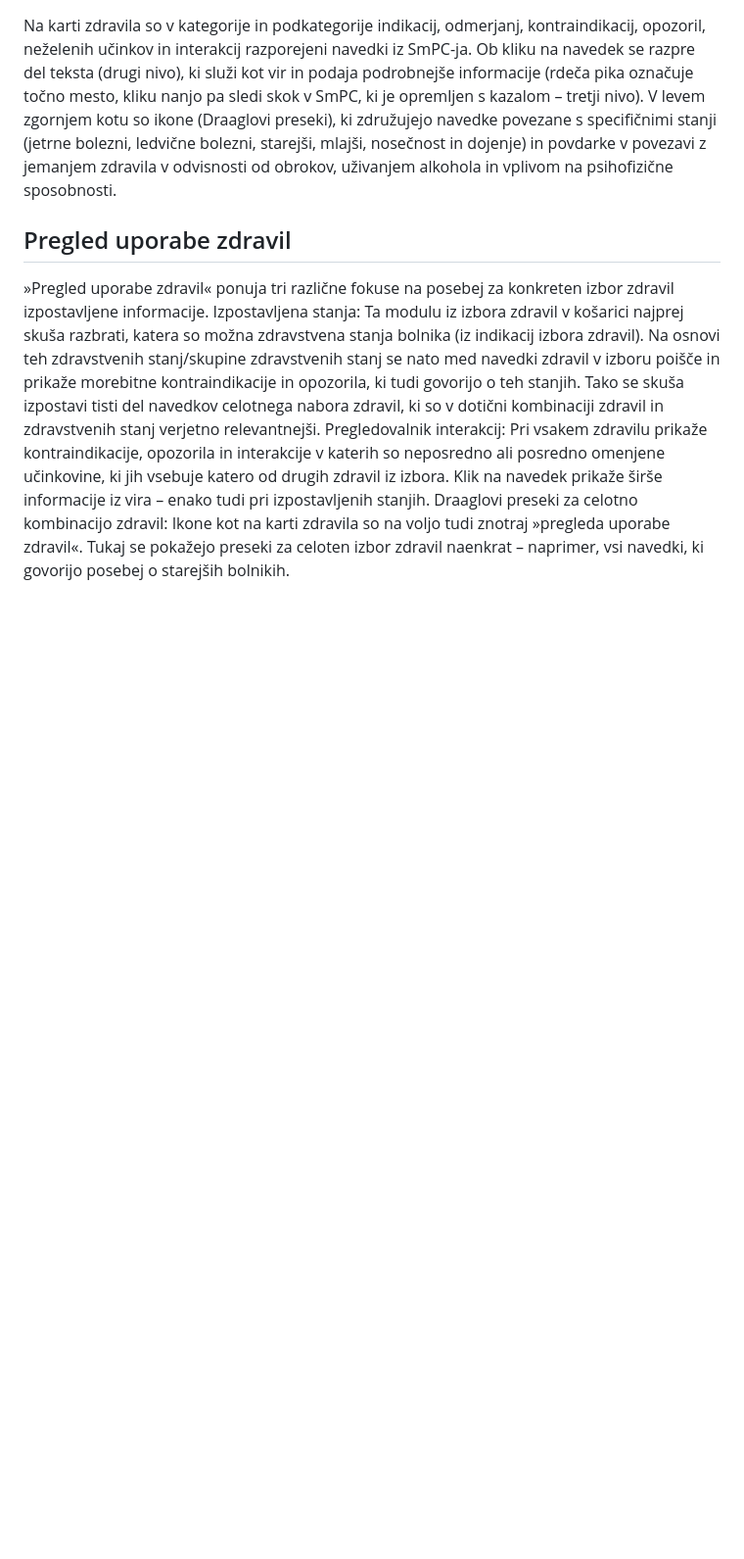
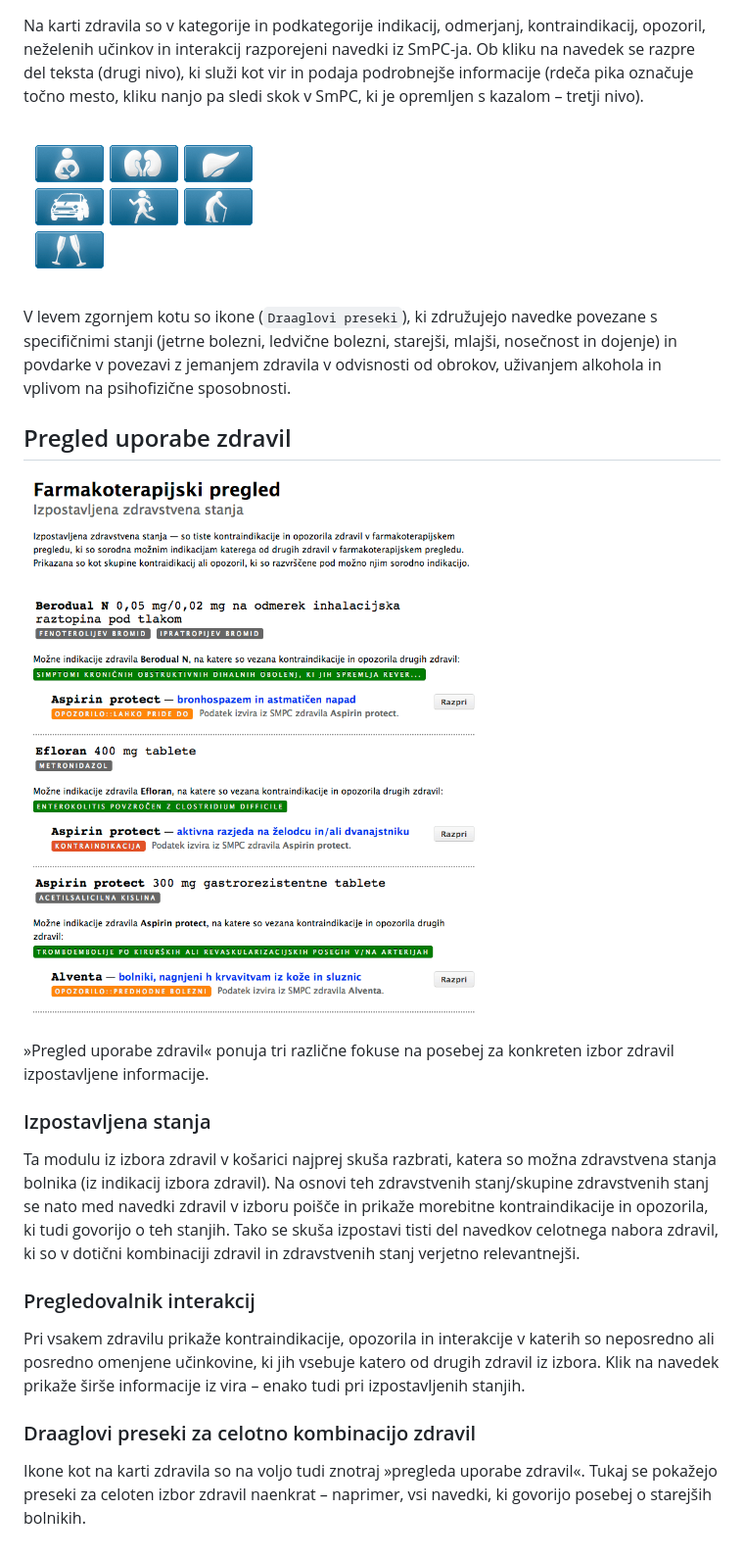
Before and after one commit to alesk/draagle-info, a Markdown page: index.md, the part around the change printed below. Shown: that part at 98% size. Rendered like a GitHub page; pictures changed too: images/ftp.gif (added), images/preseki.gif (added); blank space fills up the shorter version.

```diff
--- a/index.md
+++ b/index.md
@@ -44,25 +52,39 @@ Na karti zdravila so v kategorije in podkategorije indikacij, odmerjanj, kontrai
 opozoril, neželenih učinkov in interakcij razporejeni navedki iz SmPC-ja. Ob kliku na
 navedek se razpre del teksta (drugi nivo), ki služi kot vir in podaja podrobnejše
 informacije (rdeča pika označuje točno mesto, kliku nanjo pa sledi skok v SmPC, ki je
-opremljen s kazalom – tretji nivo).  V levem zgornjem kotu so ikone (Draaglovi
-preseki), ki združujejo navedke povezane s specifičnimi stanji (jetrne bolezni,
-ledvične bolezni, starejši, mlajši, nosečnost in dojenje) in povdarke v povezavi z
-jemanjem zdravila v odvisnosti od obrokov, uživanjem alkohola in vplivom na
+opremljen s kazalom – tretji nivo).
+
+![Karta zdravila](images/preseki.gif)
+
+V levem zgornjem kotu so ikone (`Draaglovi preseki`), ki združujejo navedke povezane
+s specifičnimi stanji (jetrne bolezni, ledvične bolezni, starejši, mlajši, nosečnost in dojenje)
+in povdarke v povezavi z jemanjem zdravila v odvisnosti od obrokov, uživanjem alkohola in vplivom na
 psihofizične sposobnosti.
 
 ## Pregled uporabe zdravil
 
-»Pregled uporabe zdravil«  ponuja tri različne fokuse
-na posebej za konkreten izbor zdravil izpostavljene informacije.  Izpostavljena stanja: Ta
-modulu iz izbora zdravil v košarici najprej skuša razbrati, katera so možna zdravstvena
+![Karta zdravila](images/ftp.gif)
+
+»Pregled uporabe zdravil«  ponuja tri različne fokuse na posebej za konkreten izbor zdravil izpostavljene informacije.
+
+### Izpostavljena stanja
+
+Ta modulu iz izbora zdravil v košarici najprej skuša razbrati, katera so možna zdravstvena
 stanja bolnika (iz indikacij izbora zdravil). Na osnovi teh zdravstvenih stanj/skupine
 zdravstvenih stanj se nato med navedki zdravil v izboru poišče in prikaže morebitne
 kontraindikacije in opozorila, ki tudi govorijo o teh stanjih. Tako se skuša izpostavi tisti
 del navedkov celotnega nabora zdravil, ki so v dotični kombinaciji zdravil in zdravstvenih
-stanj verjetno relevantnejši.  Pregledovalnik interakcij: Pri vsakem zdravilu prikaže
+stanj verjetno relevantnejši.
+
+### Pregledovalnik interakcij
+
+Pri vsakem zdravilu prikaže
 kontraindikacije, opozorila in interakcije v katerih so neposredno ali posredno omenjene
 učinkovine, ki jih vsebuje katero od drugih zdravil iz izbora. Klik na navedek prikaže širše
-informacije iz vira – enako tudi pri izpostavljenih stanjih.  Draaglovi preseki za celotno
-kombinacijo zdravil: Ikone kot na karti zdravila so na voljo tudi znotraj »pregleda uporabe
+informacije iz vira – enako tudi pri izpostavljenih stanjih.
+
+### Draaglovi preseki za celotno kombinacijo zdravil
+
+Ikone kot na karti zdravila so na voljo tudi znotraj »pregleda uporabe
 zdravil«. Tukaj se pokažejo preseki za celoten izbor zdravil naenkrat – naprimer, vsi
 navedki, ki govorijo posebej o starejših bolnikih.
```
Also changed, not shown: other parts of index.md (+20 -12 lines), images/karta_zdravila.gif (added), 1 other file.
